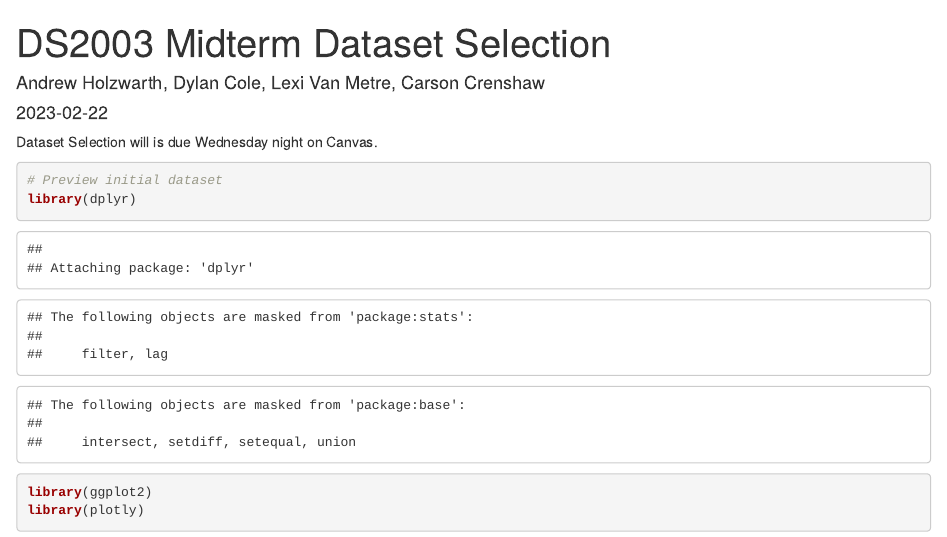
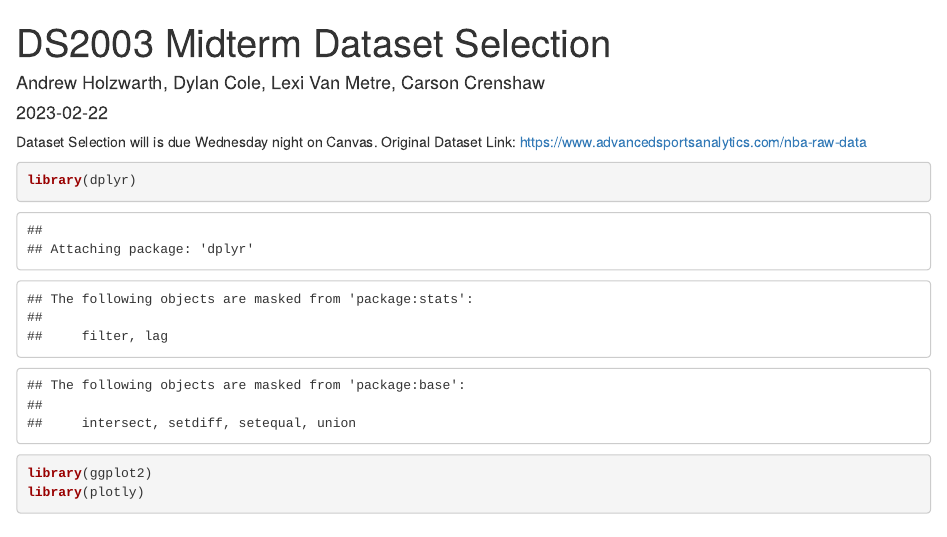
Before and after one commit to C-Crenshaw/DS2003Midterm, an R Markdown document (Dataset Selection Report.Rmd): the page in a window 1100 px wide, from its top. Rendered offline with R 4.5, knitr and Pandoc, with nearby package versions; some code elsewhere in the file could not run offline.

Commit message:
Update Dataset Selection Report.Rmd

````diff
--- a/Dataset Selection Report.Rmd
+++ b/Dataset Selection Report.Rmd
@@ -10,9 +10,9 @@ knitr::opts_chunk$set(echo = TRUE)
 ```
 
 Dataset Selection will is due Wednesday night on Canvas.
+Original Dataset Link: https://www.advancedsportsanalytics.com/nba-raw-data
 
 ```{r}
-# Preview initial dataset
 library(dplyr)
 library(ggplot2)
 library(plotly)
````
